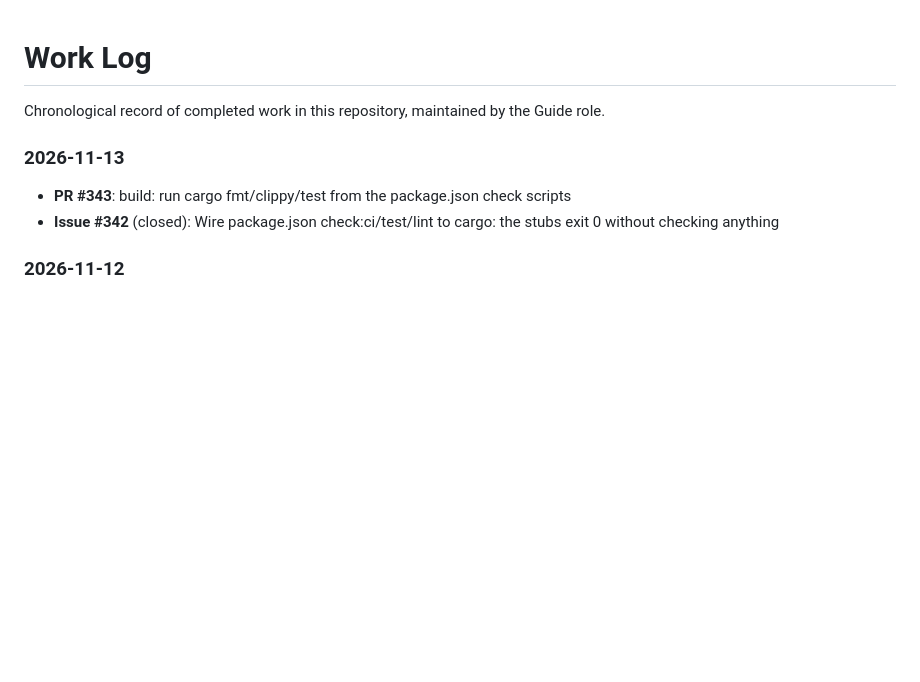
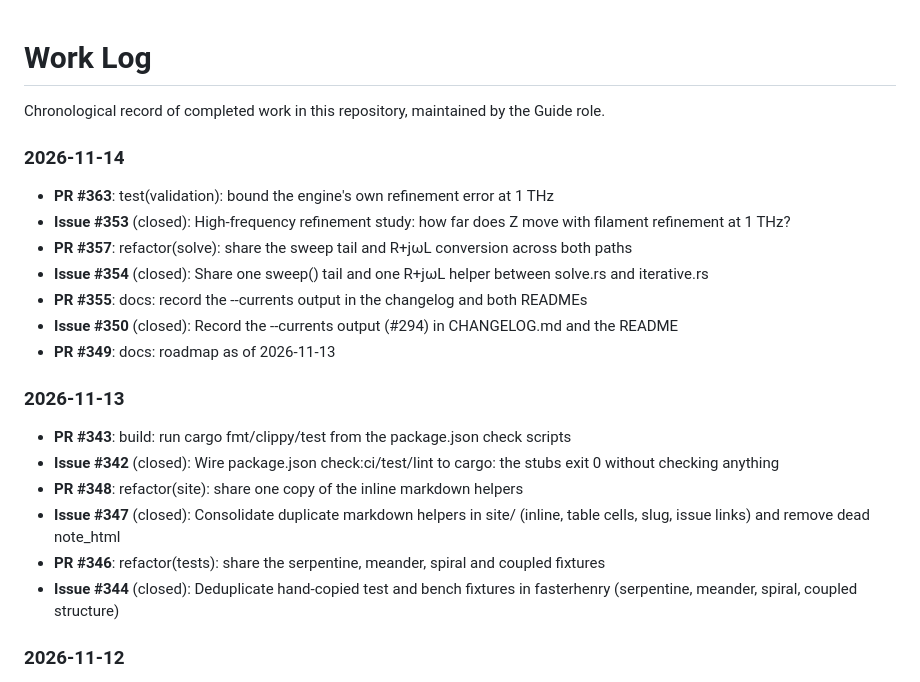
Before and after one commit to 2AMLogic/fasterhenry, a Markdown page: WORK_LOG.md, the part around the change. GitHub-like rendering; blank space fills up the shorter version.

```diff
--- a/WORK_LOG.md
+++ b/WORK_LOG.md
@@ -4,10 +4,24 @@ Chronological record of completed work in this repository, maintained by the Gui
 
 <!-- Maintained automatically by the Guide triage agent. Manual edits are fine but may be overwritten. -->
 
+### 2026-11-14
+
+- **PR #363**: test(validation): bound the engine's own refinement error at 1 THz
+- **Issue #353** (closed): High-frequency refinement study: how far does Z move with filament refinement at 1 THz?
+- **PR #357**: refactor(solve): share the sweep tail and R+jωL conversion across both paths
+- **Issue #354** (closed): Share one sweep() tail and one R+jωL helper between solve.rs and iterative.rs
+- **PR #355**: docs: record the --currents output in the changelog and both READMEs
+- **Issue #350** (closed): Record the --currents output (#294) in CHANGELOG.md and the README
+- **PR #349**: docs: roadmap as of 2026-11-13
+
 ### 2026-11-13
 
 - **PR #343**: build: run cargo fmt/clippy/test from the package.json check scripts
 - **Issue #342** (closed): Wire package.json check:ci/test/lint to cargo: the stubs exit 0 without checking anything
+- **PR #348**: refactor(site): share one copy of the inline markdown helpers
+- **Issue #347** (closed): Consolidate duplicate markdown helpers in site/ (inline, table cells, slug, issue links) and remove dead note_html
+- **PR #346**: refactor(tests): share the serpentine, meander, spiral and coupled fixtures
+- **Issue #344** (closed): Deduplicate hand-copied test and bench fixtures in fasterhenry (serpentine, meander, spiral, coupled structure)
 
 ### 2026-11-12
 
```
Also changed, not shown: WORK_PLAN.md (+74 -40 lines).
